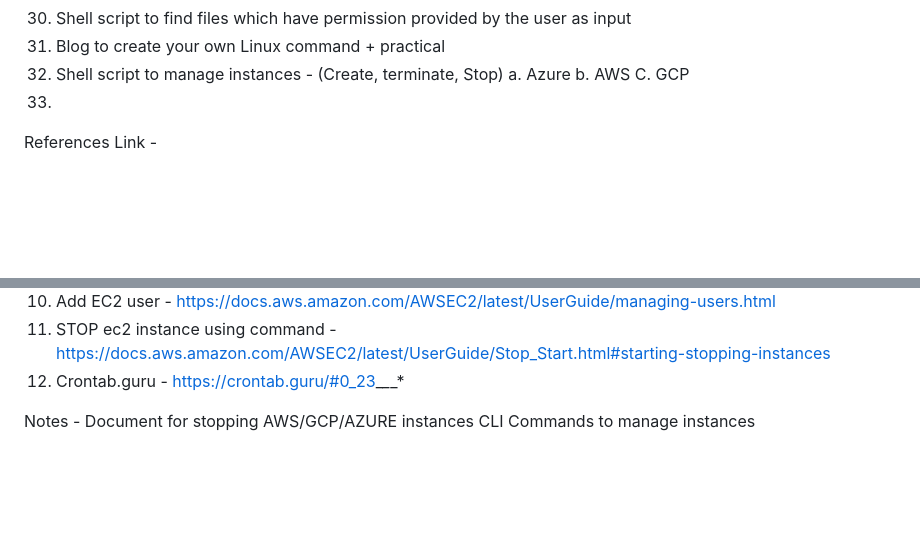
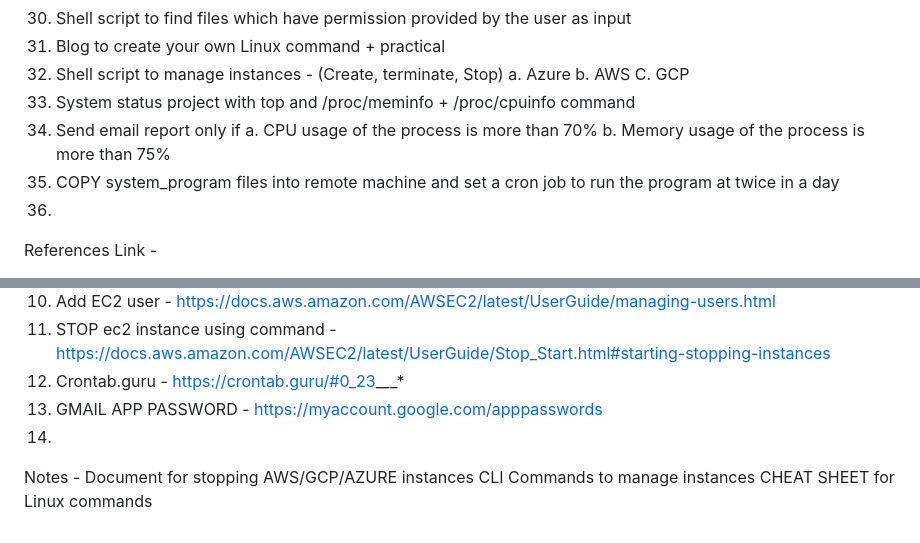
Before and after one commit to souravsk/LearnWithSagarBatch2, a Markdown page: Assignments.md, 2 parts joined by grey strips. Drawn GitHub-style; blank space fills up the shorter version.

```diff
--- a/Assignments.md
+++ b/Assignments.md
@@ -71,7 +71,12 @@ Linux & Shell scripting class -
    a. Azure
    b. AWS
    C. GCP
-36.
+36. System status project with top and /proc/meminfo + /proc/cpuinfo command
+37. Send email report only if
+   a. CPU usage of the process is more than 70%
+   b. Memory usage of the process is more than 75%
+38. COPY system_program files into remote machine and set a cron job to run the program at twice in a day
+39.
 
 
 References Link -
@@ -87,9 +92,11 @@ References Link -
 10. Add EC2 user - https://docs.aws.amazon.com/AWSEC2/latest/UserGuide/managing-users.html
 11. STOP ec2 instance using command - https://docs.aws.amazon.com/AWSEC2/latest/UserGuide/Stop_Start.html#starting-stopping-instances
 12. Crontab.guru - https://crontab.guru/#0_23_*_*_*
-
+13. GMAIL APP PASSWORD - https://myaccount.google.com/apppasswords
+14.
 
 
 Notes -
 Document for stopping AWS/GCP/AZURE instances
 CLI Commands to manage instances
+CHEAT SHEET  for Linux commands
```
